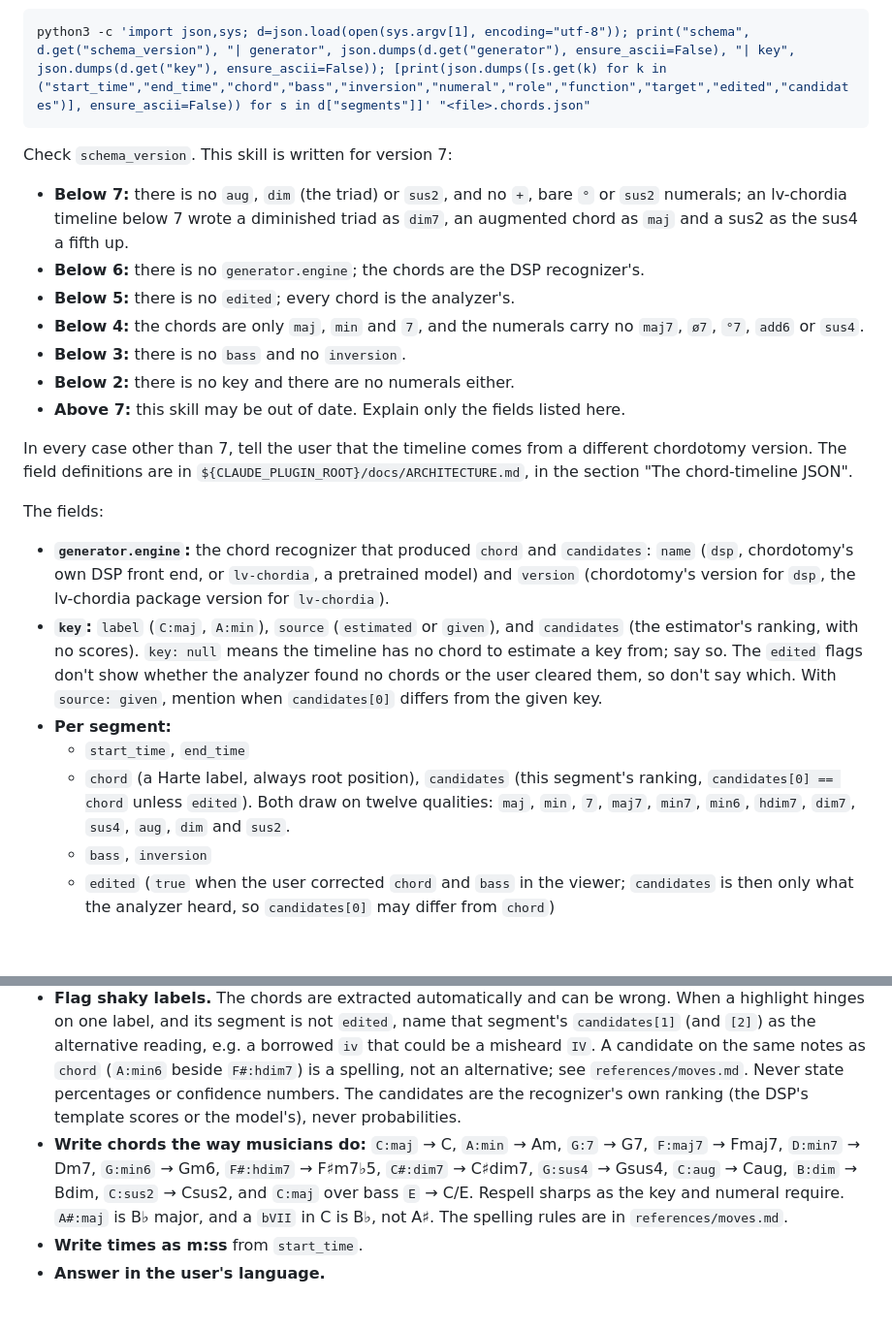
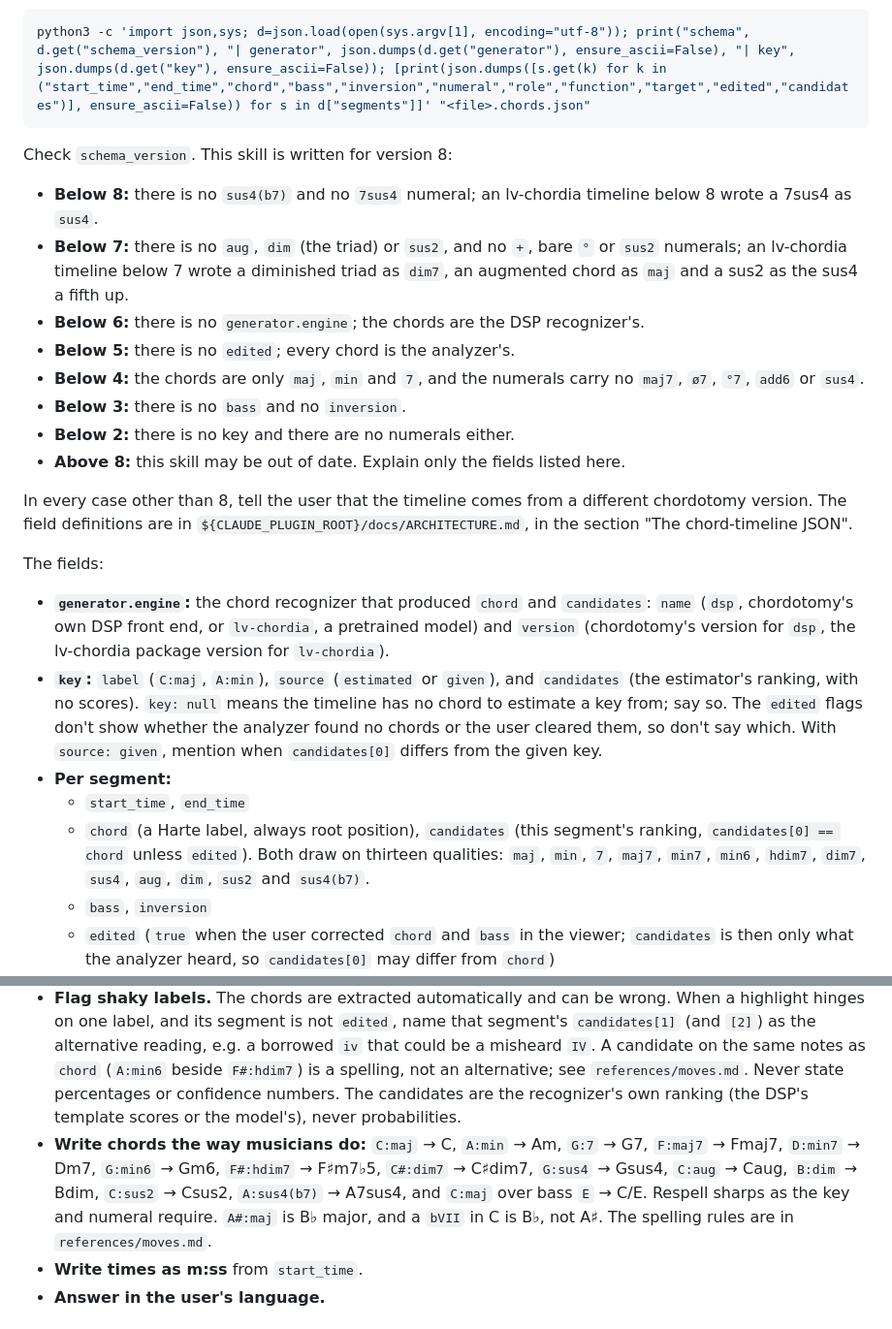
Before and after one commit to zeikar/chordotomy, a Markdown page: skills/explain-harmony/SKILL.md, 2 parts joined by grey strips. Shown at 97% size. GitHub-like rendering; blank space fills up the shorter version.

Commit message:
docs(skill): explain-harmony reads schema 8 with sus4(b7)

````diff
--- a/skills/explain-harmony/SKILL.md
+++ b/skills/explain-harmony/SKILL.md
@@ -40,17 +40,18 @@ The file lists every beat, so it is long. A 4-minute song runs past 2,000 lines.
 python3 -c 'import json,sys; d=json.load(open(sys.argv[1], encoding="utf-8")); print("schema", d.get("schema_version"), "| generator", json.dumps(d.get("generator"), ensure_ascii=False), "| key", json.dumps(d.get("key"), ensure_ascii=False)); [print(json.dumps([s.get(k) for k in ("start_time","end_time","chord","bass","inversion","numeral","role","function","target","edited","candidates")], ensure_ascii=False)) for s in d["segments"]]' "<file>.chords.json"
 ```
 
-Check `schema_version`. This skill is written for version 7:
+Check `schema_version`. This skill is written for version 8:
 
+- **Below 8:** there is no `sus4(b7)` and no `7sus4` numeral; an lv-chordia timeline below 8 wrote a 7sus4 as `sus4`.
 - **Below 7:** there is no `aug`, `dim` (the triad) or `sus2`, and no `+`, bare `°` or `sus2` numerals; an lv-chordia timeline below 7 wrote a diminished triad as `dim7`, an augmented chord as `maj` and a sus2 as the sus4 a fifth up.
 - **Below 6:** there is no `generator.engine`; the chords are the DSP recognizer's.
 - **Below 5:** there is no `edited`; every chord is the analyzer's.
 - **Below 4:** the chords are only `maj`, `min` and `7`, and the numerals carry no `maj7`, `ø7`, `°7`, `add6` or `sus4`.
 - **Below 3:** there is no `bass` and no `inversion`.
 - **Below 2:** there is no key and there are no numerals either.
-- **Above 7:** this skill may be out of date. Explain only the fields listed here.
+- **Above 8:** this skill may be out of date. Explain only the fields listed here.
 
-In every case other than 7, tell the user that the timeline comes from a different chordotomy version. The field definitions are in `${CLAUDE_PLUGIN_ROOT}/docs/ARCHITECTURE.md`, in the section "The chord-timeline JSON".
+In every case other than 8, tell the user that the timeline comes from a different chordotomy version. The field definitions are in `${CLAUDE_PLUGIN_ROOT}/docs/ARCHITECTURE.md`, in the section "The chord-timeline JSON".
 
 The fields:
 
@@ -58,7 +59,7 @@ The fields:
 - **`key`:** `label` (`C:maj`, `A:min`), `source` (`estimated` or `given`), and `candidates` (the estimator's ranking, with no scores). `key: null` means the timeline has no chord to estimate a key from; say so. The `edited` flags don't show whether the analyzer found no chords or the user cleared them, so don't say which. With `source: given`, mention when `candidates[0]` differs from the given key.
 - **Per segment:**
   - `start_time`, `end_time`
-  - `chord` (a Harte label, always root position), `candidates` (this segment's ranking, `candidates[0] == chord` unless `edited`). Both draw on twelve qualities: `maj`, `min`, `7`, `maj7`, `min7`, `min6`, `hdim7`, `dim7`, `sus4`, `aug`, `dim` and `sus2`.
+  - `chord` (a Harte label, always root position), `candidates` (this segment's ranking, `candidates[0] == chord` unless `edited`). Both draw on thirteen qualities: `maj`, `min`, `7`, `maj7`, `min7`, `min6`, `hdim7`, `dim7`, `sus4`, `aug`, `dim`, `sus2` and `sus4(b7)`.
   - `bass`, `inversion`
   - `edited` (`true` when the user corrected `chord` and `bass` in the viewer; `candidates` is then only what the analyzer heard, so `candidates[0]` may differ from `chord`)
   - `numeral`, `role` (`diatonic`, `secondary_dominant`, `borrowed` or `chromatic`), `function`, `target`. `secondary_dominant` also covers secondary leading-tone chords: numeral `vii°/x`, `vii°7/x` or `viiø7/x`, with `target` set.
@@ -88,7 +89,7 @@ Rules:
 - **Ground every claim in the JSON:** the numeral, role, target, next chord and bass. Music theory explains why those facts work. It never adds facts the JSON does not contain. The analyzer knows nothing about melody, lyrics, instrumentation or phrase boundaries, so claim none of them.
 - **Be brief:** one to three sentences per move.
 - **Flag shaky labels.** The chords are extracted automatically and can be wrong. When a highlight hinges on one label, and its segment is not `edited`, name that segment's `candidates[1]` (and `[2]`) as the alternative reading, e.g. a borrowed `iv` that could be a misheard `IV`. A candidate on the same notes as `chord` (`A:min6` beside `F#:hdim7`) is a spelling, not an alternative; see `references/moves.md`. Never state percentages or confidence numbers. The candidates are the recognizer's own ranking (the DSP's template scores or the model's), never probabilities.
-- **Write chords the way musicians do:** `C:maj` → C, `A:min` → Am, `G:7` → G7, `F:maj7` → Fmaj7, `D:min7` → Dm7, `G:min6` → Gm6, `F#:hdim7` → F♯m7♭5, `C#:dim7` → C♯dim7, `G:sus4` → Gsus4, `C:aug` → Caug, `B:dim` → Bdim, `C:sus2` → Csus2, and `C:maj` over bass `E` → C/E. Respell sharps as the key and numeral require. `A#:maj` is B♭ major, and a `bVII` in C is B♭, not A♯. The spelling rules are in `references/moves.md`.
+- **Write chords the way musicians do:** `C:maj` → C, `A:min` → Am, `G:7` → G7, `F:maj7` → Fmaj7, `D:min7` → Dm7, `G:min6` → Gm6, `F#:hdim7` → F♯m7♭5, `C#:dim7` → C♯dim7, `G:sus4` → Gsus4, `C:aug` → Caug, `B:dim` → Bdim, `C:sus2` → Csus2, `A:sus4(b7)` → A7sus4, and `C:maj` over bass `E` → C/E. Respell sharps as the key and numeral require. `A#:maj` is B♭ major, and a `bVII` in C is B♭, not A♯. The spelling rules are in `references/moves.md`.
 - **Write times as m:ss** from `start_time`.
 - **Answer in the user's language.**
 
````
Also changed, not shown: 1 other file.
